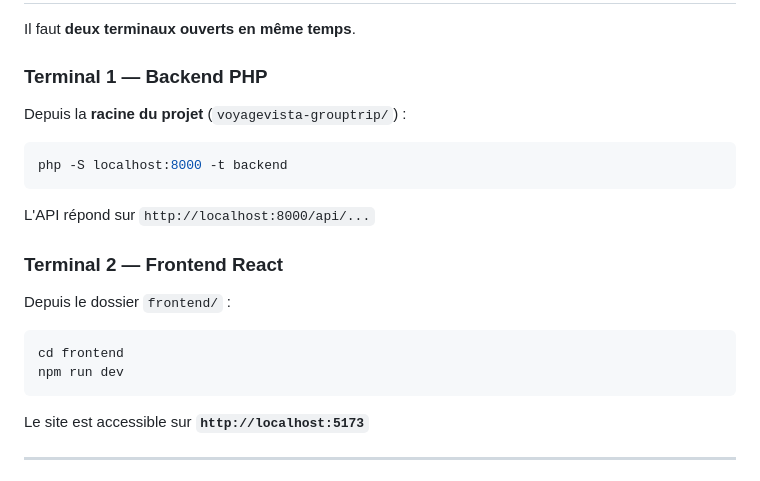
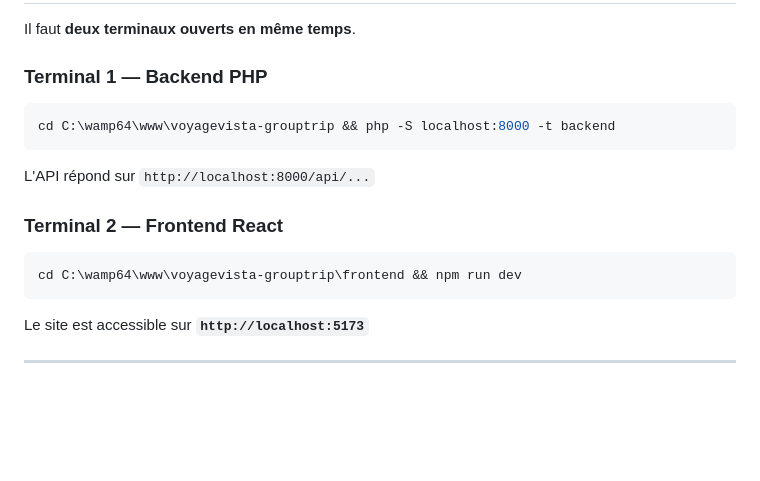
Before and after one commit to gabrocker19/voyagevista-grouptrip, a Markdown page: README.md, the part around the change. Rendered like a GitHub page; blank space fills up the shorter version.

Commit message:
README COMPLET

````diff
--- a/README.md
+++ b/README.md
@@ -58,21 +58,16 @@ Il faut **deux terminaux ouverts en même temps**.
 
 ### Terminal 1 — Backend PHP
 
-Depuis la **racine du projet** (`voyagevista-grouptrip/`) :
-
 ```bash
-php -S localhost:8000 -t backend
+cd C:\wamp64\www\voyagevista-grouptrip && php -S localhost:8000 -t backend
 ```
 
 L'API répond sur `http://localhost:8000/api/...`
 
 ### Terminal 2 — Frontend React
 
-Depuis le dossier `frontend/` :
-
 ```bash
-cd frontend
-npm run dev
+cd C:\wamp64\www\voyagevista-grouptrip\frontend && npm run dev
 ```
 
 Le site est accessible sur **`http://localhost:5173`**
````
